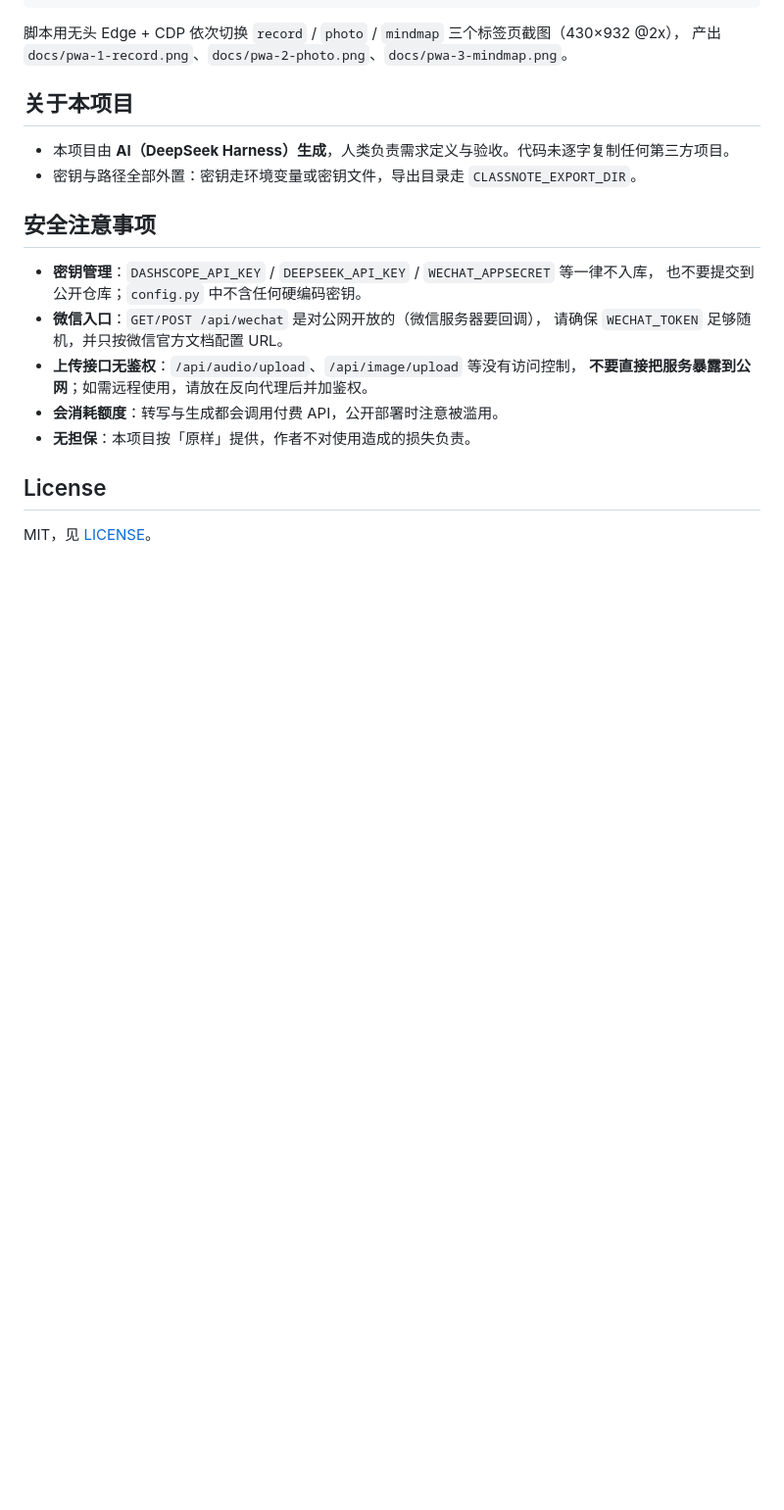
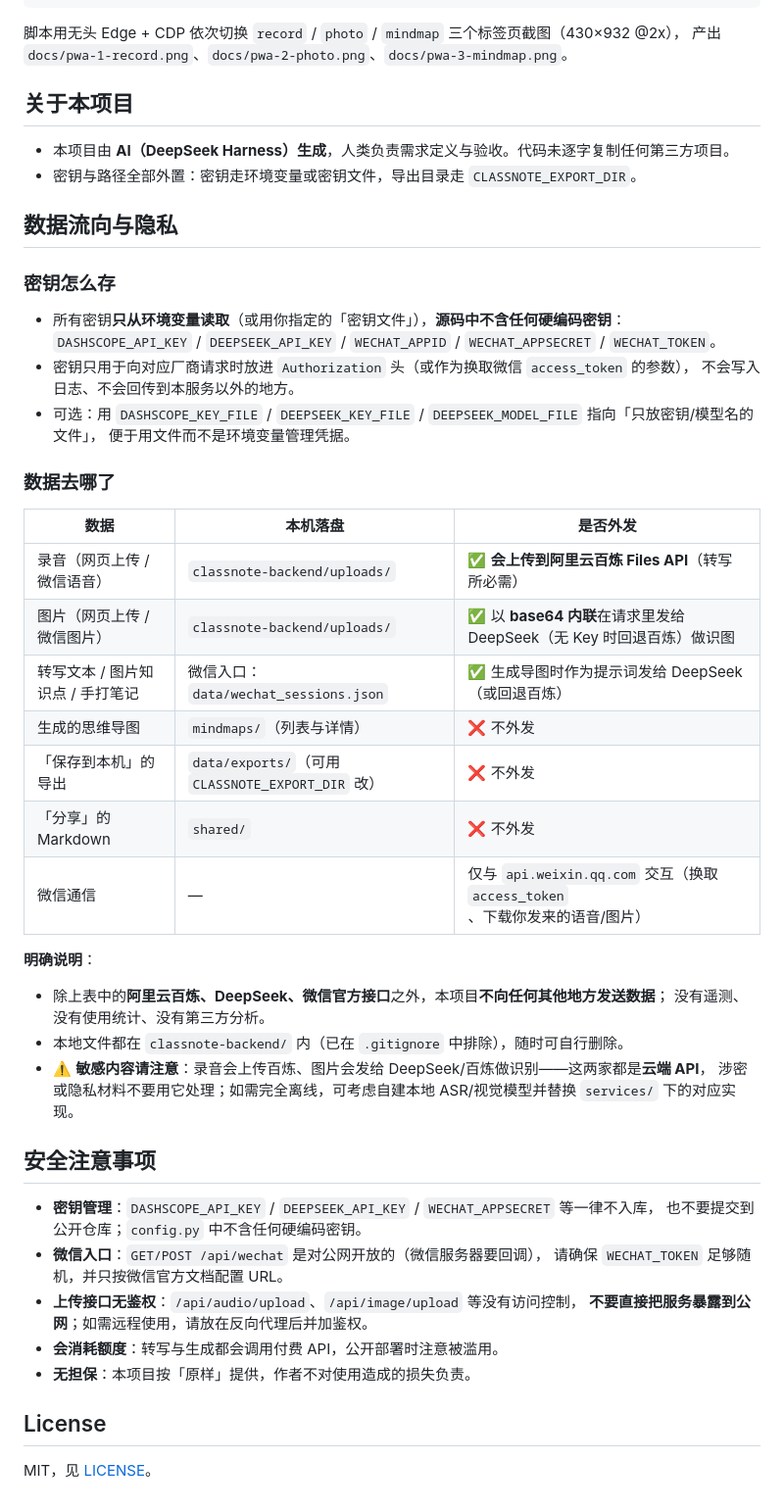
Before and after one commit to gugugu0509/classnote, a Markdown page: README.md, the part around the change. Shown at 98% size. Rendered like a GitHub page; blank space fills up the shorter version.

Commit message:
docs: 新增「数据流向与隐私」（密钥存储方式 / 各数据去哪 / 仅三家云端 API / 无遥测）

```diff
--- a/README.md
+++ b/README.md
@@ -149,6 +149,37 @@ node tools/screenshot.mjs http://127.0.0.1:8000/app/ docs
 - 本项目由 **AI（DeepSeek Harness）生成**，人类负责需求定义与验收。代码未逐字复制任何第三方项目。
 - 密钥与路径全部外置：密钥走环境变量或密钥文件，导出目录走 `CLASSNOTE_EXPORT_DIR`。
 
+## 数据流向与隐私
+
+### 密钥怎么存
+
+- 所有密钥**只从环境变量读取**（或用你指定的「密钥文件」），**源码中不含任何硬编码密钥**：
+  `DASHSCOPE_API_KEY` / `DEEPSEEK_API_KEY` / `WECHAT_APPID` / `WECHAT_APPSECRET` / `WECHAT_TOKEN`。
+- 密钥只用于向对应厂商请求时放进 `Authorization` 头（或作为换取微信 `access_token` 的参数），
+  不会写入日志、不会回传到本服务以外的地方。
+- 可选：用 `DASHSCOPE_KEY_FILE` / `DEEPSEEK_KEY_FILE` / `DEEPSEEK_MODEL_FILE` 指向「只放密钥/模型名的文件」，
+  便于用文件而不是环境变量管理凭据。
+
+### 数据去哪了
+
+| 数据 | 本机落盘 | 是否外发 |
+| --- | --- | --- |
+| 录音（网页上传 / 微信语音） | `classnote-backend/uploads/` | ✅ **会上传到阿里云百炼 Files API**（转写所必需） |
+| 图片（网页上传 / 微信图片） | `classnote-backend/uploads/` | ✅ 以 **base64 内联**在请求里发给 DeepSeek（无 Key 时回退百炼）做识图 |
+| 转写文本 / 图片知识点 / 手打笔记 | 微信入口：`data/wechat_sessions.json` | ✅ 生成导图时作为提示词发给 DeepSeek（或回退百炼） |
+| 生成的思维导图 | `mindmaps/`（列表与详情） | ❌ 不外发 |
+| 「保存到本机」的导出 | `data/exports/`（可用 `CLASSNOTE_EXPORT_DIR` 改） | ❌ 不外发 |
+| 「分享」的 Markdown | `shared/` | ❌ 不外发 |
+| 微信通信 | — | 仅与 `api.weixin.qq.com` 交互（换取 `access_token`、下载你发来的语音/图片） |
+
+**明确说明**：
+
+- 除上表中的**阿里云百炼、DeepSeek、微信官方接口**之外，本项目**不向任何其他地方发送数据**；
+  没有遥测、没有使用统计、没有第三方分析。
+- 本地文件都在 `classnote-backend/` 内（已在 `.gitignore` 中排除），随时可自行删除。
+- ⚠️ **敏感内容请注意**：录音会上传百炼、图片会发给 DeepSeek/百炼做识别——这两家都是**云端 API**，
+  涉密或隐私材料不要用它处理；如需完全离线，可考虑自建本地 ASR/视觉模型并替换 `services/` 下的对应实现。
+
 ## 安全注意事项
 
 - **密钥管理**：`DASHSCOPE_API_KEY` / `DEEPSEEK_API_KEY` / `WECHAT_APPSECRET` 等一律不入库，
```
